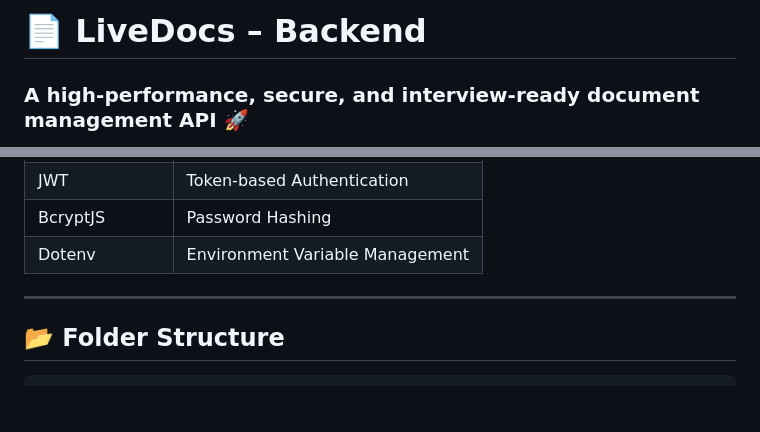
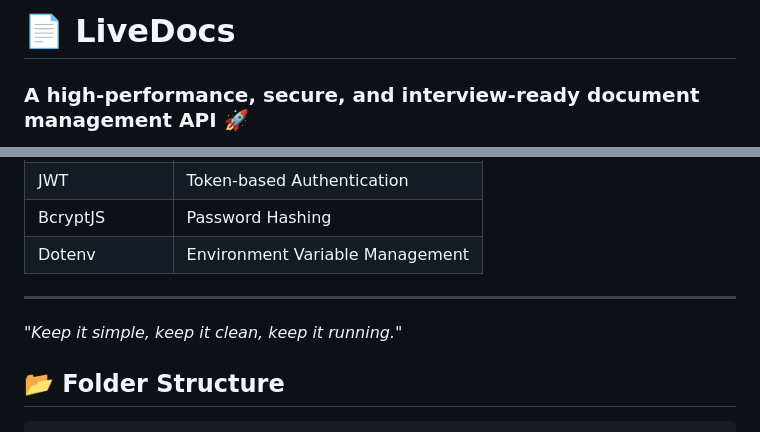
Before and after one commit to rishita-pixie/LIVEDOCS, a Markdown page: README.md, 2 parts joined by grey strips. GitHub-like rendering; blank space fills up the shorter version.

Commit message:
added README.md file corrected

````diff
--- a/README.md
+++ b/README.md
@@ -1,4 +1,4 @@
-# 📄 LiveDocs – Backend
+# 📄 LiveDocs
 ### A high-performance, secure, and interview-ready document management API 🚀
 
 LiveDocs is a **robust backend service** designed with **clean architecture** and **security-first principles**.
@@ -50,6 +50,8 @@ The codebase follows a **modular and maintainable structure**, making it suitabl
 
 ---
 
+*"Keep it simple, keep it clean, keep it running."*
+
 ## 📂 Folder Structure
 
 ```bash
````
Also changed, not shown: other parts of README.md (+9 -5 lines).
